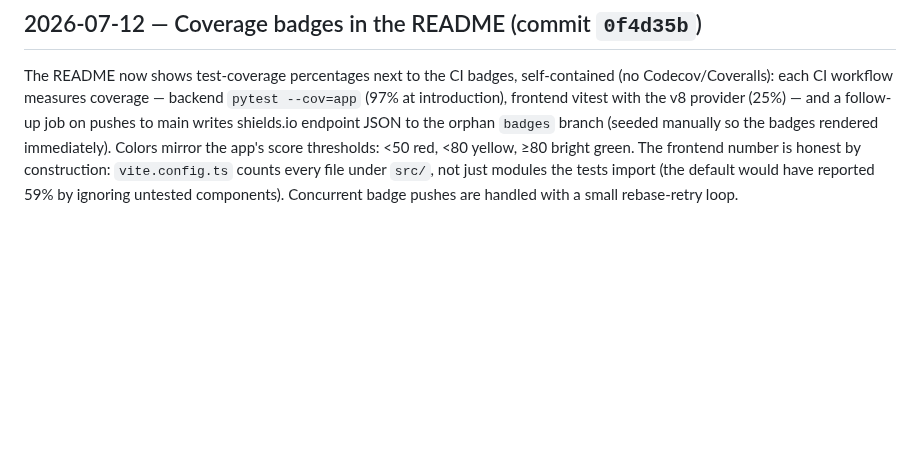
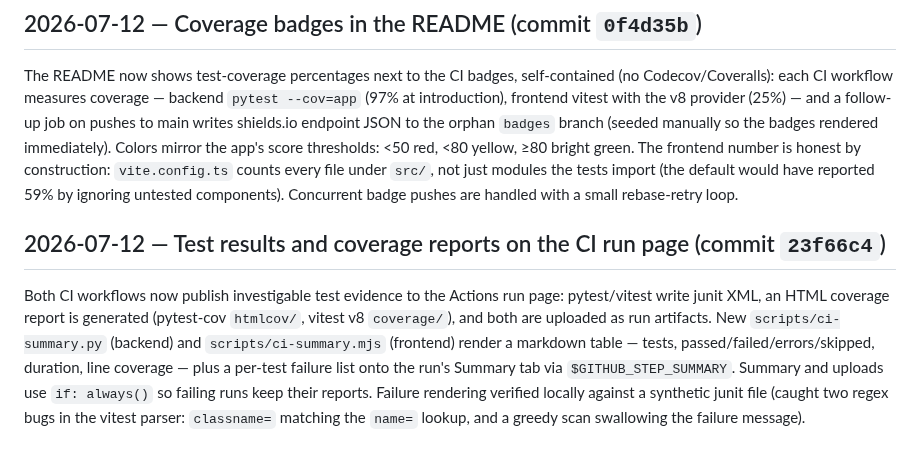
Before and after one commit to saigyo/fabulous-writing, a Markdown page: docs/LOGBOOK.md, the part around the change. GitHub-like rendering; blank space fills up the shorter version.

Commit message:
docs: logbook entry for CI test-report publishing
Co-Authored-By: Claude Fable 5 <noreply@anthropic.com>

```diff
--- a/docs/LOGBOOK.md
+++ b/docs/LOGBOOK.md
@@ -2042,3 +2042,17 @@ The frontend number is honest by construction: `vite.config.ts` counts
 every file under `src/`, not just modules the tests import (the
 default would have reported 59% by ignoring untested components).
 Concurrent badge pushes are handled with a small rebase-retry loop.
+
+## 2026-07-12 — Test results and coverage reports on the CI run page (commit `23f66c4`)
+
+Both CI workflows now publish investigable test evidence to the Actions
+run page: pytest/vitest write junit XML, an HTML coverage report is
+generated (pytest-cov `htmlcov/`, vitest v8 `coverage/`), and both are
+uploaded as run artifacts. New `scripts/ci-summary.py` (backend) and
+`scripts/ci-summary.mjs` (frontend) render a markdown table — tests,
+passed/failed/errors/skipped, duration, line coverage — plus a per-test
+failure list onto the run's Summary tab via `$GITHUB_STEP_SUMMARY`.
+Summary and uploads use `if: always()` so failing runs keep their
+reports. Failure rendering verified locally against a synthetic junit
+file (caught two regex bugs in the vitest parser: `classname=` matching
+the `name=` lookup, and a greedy scan swallowing the failure message).
```
